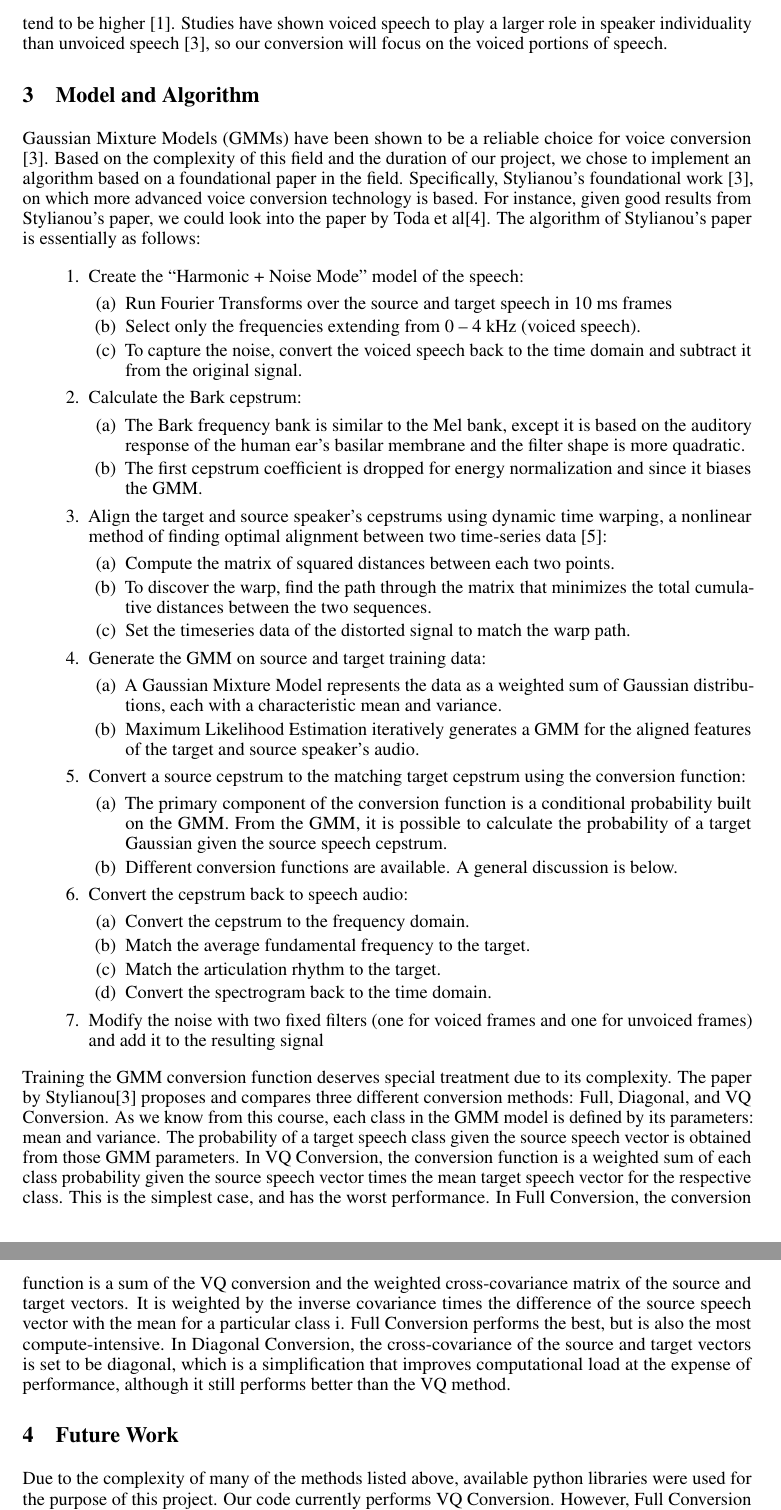
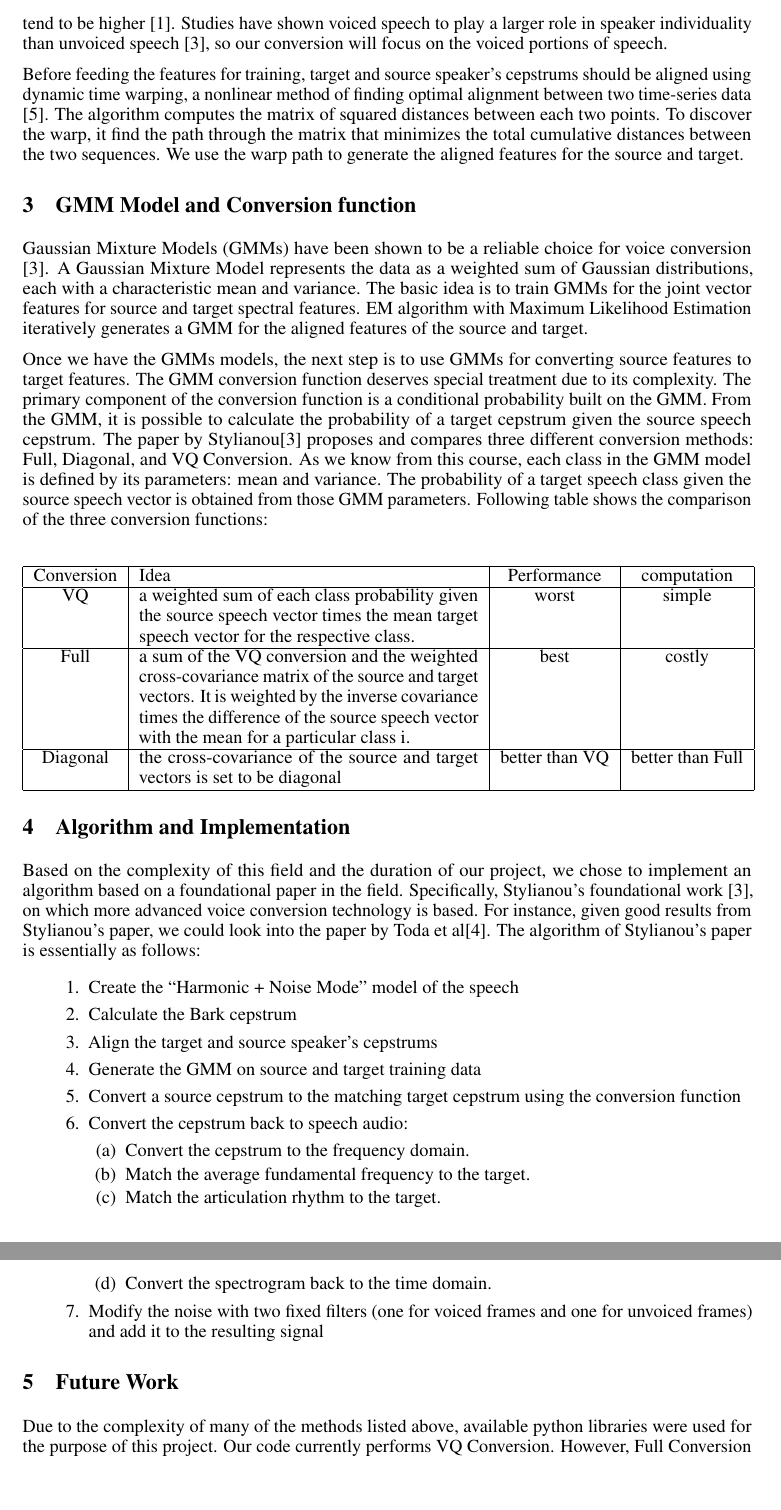
Before and after one commit to caleblu/MLSP-Project-fall17, a LaTeX document (midterm_report/midterm_report.tex): two parts of pages 2 and 3 of 3, joined at a grey line, cut so that both start at the same text, the shorter picture padded with empty space. Compiled offline with pdfLaTeX.

Commit message:
add table for conversion function, make another section for algorithm

```diff
--- a/midterm_report/midterm_report.tex
+++ b/midterm_report/midterm_report.tex
@@ -90,41 +90,36 @@ However, human auditory response complicates analysis and reconstruction using o
 
 Of additional importance is the actual voiced frequencies. Human speech consists of both ``voiced'' and ``unvoiced'' portions. Voiced sounds are produced by vocal cords, have more amplitude, and can be represented by near-constant frequencies of a particular duration. The maximum voiced frequency tends to be cut off at about 4 kHz. Above this range, there are ``unvoiced'' sounds, which are non-periodic sounds caused by air pressed through a constricted vocal tract. Due to the unperiodic and short-time nature of such events, they tend to have more frequency components and those they have tend to be higher [1]. Studies have shown voiced speech to play a larger role in speaker individuality than unvoiced speech [3], so our conversion will focus on the voiced portions of speech.
 
-\section{Model and Algorithm}
-Gaussian Mixture Models (GMMs) have been shown to be a reliable choice for voice conversion [3]. Based on the complexity of this field and the duration of our project, we chose to implement an algorithm based on a foundational paper in the field. Specifically, Stylianou's foundational work [3], on which more advanced voice conversion technology is based. For instance, given good results from Stylianou's paper, we could look into the paper by Toda et al[4].  The algorithm of Stylianou's paper is essentially as follows:
+Before feeding the features for training, target and source speaker's cepstrums should be aligned using dynamic time warping, a nonlinear method of finding optimal alignment between two time-series data [5]. The algorithm computes the matrix of squared distances between each two points. To discover the warp, it find the path through the matrix that minimizes the total cumulative distances between the two sequences. We use the warp path to generate the aligned features for the source and target.
+
+\section{GMM Model and Conversion function}
+Gaussian Mixture Models (GMMs) have been shown to be a reliable choice for voice conversion [3]. A Gaussian Mixture Model represents the data as a weighted sum of Gaussian distributions, each with a characteristic mean and variance. The basic idea is to train GMMs for the joint vector features for source and target spectral features. EM algorithm with Maximum Likelihood Estimation iteratively generates a GMM for the aligned features of the source and target.
+
+Once we have the GMMs models, the next step is to use GMMs for converting source features to target features. The GMM conversion function deserves special treatment due to its complexity. The primary component of the conversion function is a conditional probability built on the GMM. From the GMM, it is possible to calculate the probability of a target cepstrum given the source speech cepstrum. The paper by Stylianou[3] proposes and compares three different conversion methods: Full, Diagonal, and VQ Conversion. As we know from this course, each class in the GMM model is defined by its parameters: mean and variance. The probability of a target speech class given the source speech vector is obtained from those GMM parameters. Following table shows the comparison of the three conversion functions:
+
+\begin{center}
+    \begin{tabular}{ | c | p{6.5cm}  | c | c |}
+    \hline
+    Conversion & Idea & Performance & computation\\ \hline
+    VQ & a weighted sum of each class probability given the source speech vector times the mean target speech vector for the respective class. & worst & simple\\ \hline
+    Full & a sum of the VQ conversion and the weighted cross-covariance matrix of the source and target vectors. It is weighted by the inverse covariance times the difference of the source speech vector with the mean for a particular class i. & best & costly\\ \hline
+    Diagonal & the cross-covariance of the source and target vectors is set to be diagonal & better than VQ & better than Full\\ \hline
+    \end{tabular}
+\end{center}
+
+\section{Algorithm and Implementation}
+
+Based on the complexity of this field and the duration of our project, we chose to implement an algorithm based on a foundational paper in the field. Specifically, Stylianou's foundational work [3], on which more advanced voice conversion technology is based. For instance, given good results from Stylianou's paper, we could look into the paper by Toda et al[4].  The algorithm of Stylianou's paper is essentially as follows:
 \begin{enumerate}
-\item Create the ``Harmonic + Noise Mode'' model of the speech:
-\begin{enumerate}
-\item Run Fourier Transforms over the source and target speech in 10 ms frames
-\item Select only the frequencies extending from 0 -- 4 kHz (voiced speech).
-\item To capture the noise, convert the voiced speech back to the time domain and subtract it from the original signal.
-\end{enumerate}
+\item Create the ``Harmonic + Noise Mode'' model of the speech
 
-\item Calculate the Bark cepstrum:
-\begin{enumerate}
-\item The Bark frequency bank is similar to the Mel bank, except it is based on the auditory response of the human ear's basilar membrane and the filter shape is more quadratic.
-\item The first cepstrum coefficient is dropped for energy normalization and since it biases the GMM.
-\end{enumerate}
+\item Calculate the Bark cepstrum
 
-\item Align the target and source speaker's cepstrums using dynamic time warping, a nonlinear method of finding optimal alignment between two time-series data [5]:
-\begin{enumerate}
-\item Compute the matrix of squared distances between each two points.
-\item To discover the warp, find the path through the matrix that minimizes the total cumulative distances between the two sequences.
-\item Set the timeseries data of the distorted signal to match the warp path.
-\end{enumerate}
+\item Align the target and source speaker's cepstrums
 
-\item Generate the GMM on source and target training data:
-\begin{enumerate}
-\item A Gaussian Mixture Model represents the data as a weighted sum of Gaussian distributions, each with a characteristic mean and variance.
-\item Maximum Likelihood Estimation iteratively generates a GMM for the aligned features of the target and source speaker's audio.
-\end{enumerate}
+\item Generate the GMM on source and target training data
 
-\item Convert a source cepstrum to the matching target cepstrum using the  conversion function:
-\begin{enumerate}
-\item The primary component of the conversion function is a conditional probability built on the GMM. From the GMM, it is possible to calculate the probability of a target Gaussian given the source speech cepstrum.
-\item Different conversion functions are available. A general discussion is below.
-\end{enumerate}
-
+\item Convert a source cepstrum to the matching target cepstrum using the conversion function
 \item Convert the cepstrum back to speech audio:
 \begin{enumerate}
 \item Convert the cepstrum to the frequency domain.
@@ -135,8 +130,6 @@ Gaussian Mixture Models (GMMs) have been shown to be a reliable choice for voice
 
 \item Modify the noise with two fixed filters (one for voiced frames and one for unvoiced frames) and add it to the resulting signal
 \end{enumerate}
-
-Training the GMM conversion function deserves special treatment due to its complexity. The paper by Stylianou[3] proposes and compares three different conversion methods: Full, Diagonal, and VQ Conversion. As we know from this course, each class in the GMM model is defined by its parameters: mean and variance. The probability of a target speech class given the source speech vector is obtained from those GMM parameters. In VQ Conversion, the conversion function is a weighted sum of each class probability given the source speech vector times the mean target speech vector for the respective class. This is the simplest case, and has the worst performance.  In Full Conversion, the conversion function is a sum of the VQ conversion and the weighted cross-covariance matrix of the source and target vectors. It is weighted by the inverse covariance times the difference of the source speech vector with the mean for a particular class i. Full Conversion performs the best, but is also the most compute-intensive. In Diagonal Conversion, the cross-covariance of the source and target vectors is set to be diagonal, which is a simplification that improves computational load at the expense of performance, although it still performs better than the VQ method.
 
 \section{Future Work}
  Due to the complexity of many of the methods listed above, available python libraries were used for the purpose of this project. Our code currently performs VQ Conversion. However, Full Conversion is known to provide better results. As this is the case, we will implement the Full Conversion process. In future work, we should also implement improvements on Stylianou's paper, such as those proposed by Toda et al [4]. Once we have caught up with the present state of research, we could focus our efforts on discovering the remaining causes of sub-optimal performance and work to mitigate them.
```
Also changed, not shown: midterm_report/midterm_report.pdf.
